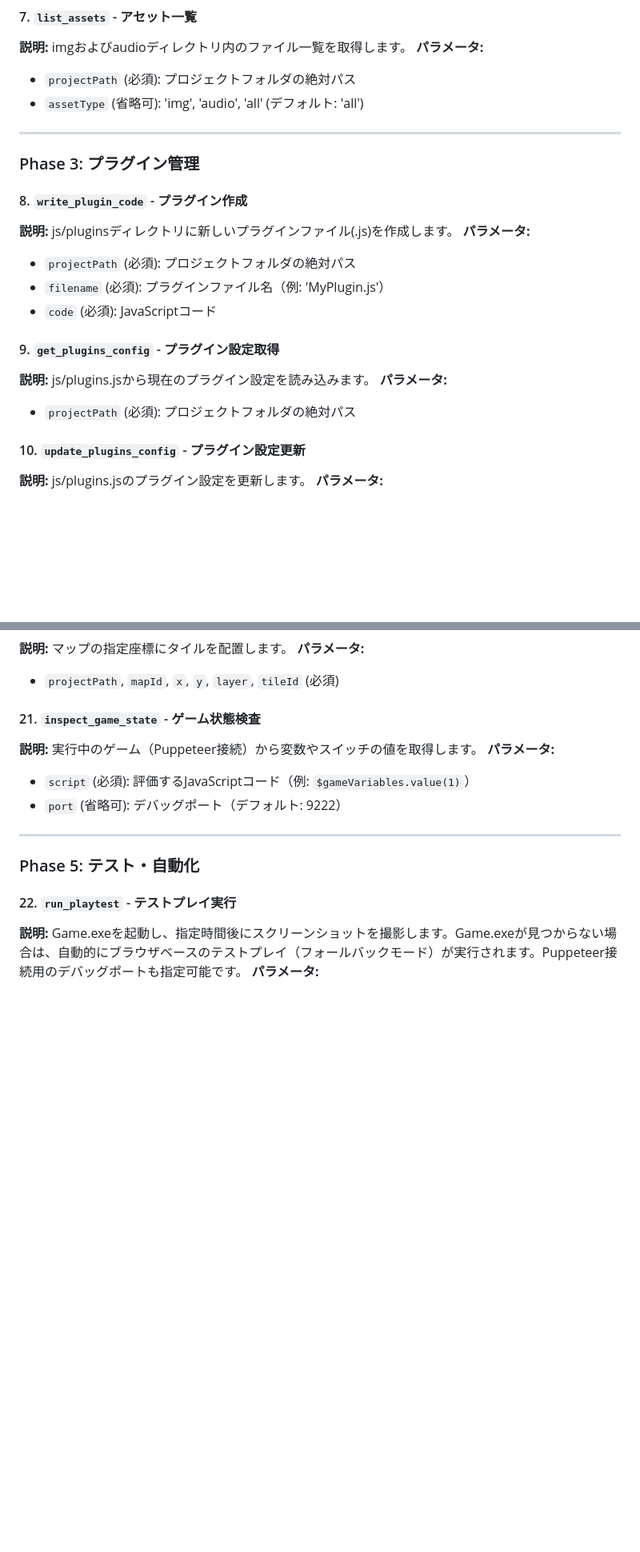
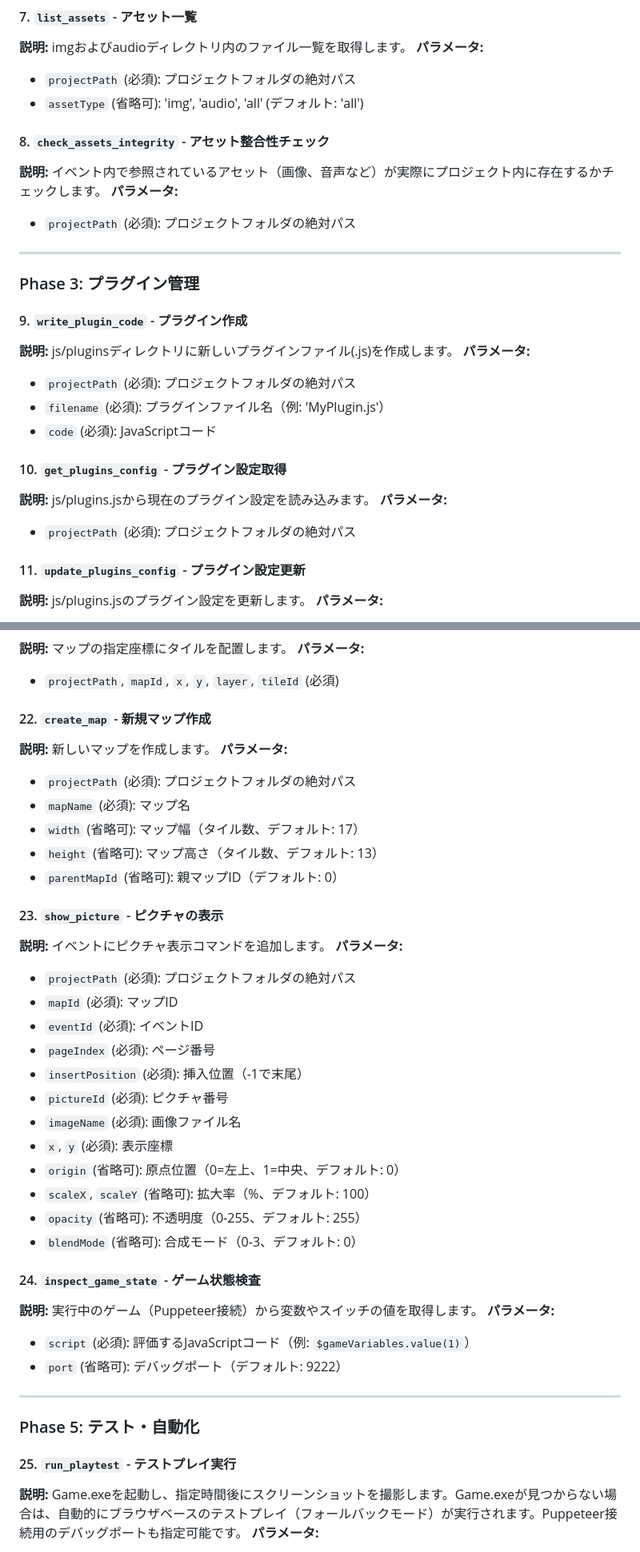
Before and after one commit to rein1225/RPGMakerMZ_MCP, a Markdown page: README.md, 2 parts joined by grey strips. Shown: that part at 80% size. Rendered like a GitHub page; blank space fills up the shorter version.

```diff
--- a/README.md
+++ b/README.md
@@ -89,23 +89,28 @@ Antigravityの設定ファイル（`mcp_config.json`）に以下を追加：
 - `projectPath` (必須): プロジェクトフォルダの絶対パス
 - `assetType` (省略可): 'img', 'audio', 'all' (デフォルト: 'all')
 
+#### 8. `check_assets_integrity` - アセット整合性チェック
+**説明:** イベント内で参照されているアセット（画像、音声など）が実際にプロジェクト内に存在するかチェックします。
+**パラメータ:**
+- `projectPath` (必須): プロジェクトフォルダの絶対パス
+
 ---
 
 ### Phase 3: プラグイン管理
 
-#### 8. `write_plugin_code` - プラグイン作成
+#### 9. `write_plugin_code` - プラグイン作成
 **説明:** js/pluginsディレクトリに新しいプラグインファイル(.js)を作成します。
 **パラメータ:**
 - `projectPath` (必須): プロジェクトフォルダの絶対パス
 - `filename` (必須): プラグインファイル名（例: 'MyPlugin.js'）
 - `code` (必須): JavaScriptコード
 
-#### 9. `get_plugins_config` - プラグイン設定取得
+#### 10. `get_plugins_config` - プラグイン設定取得
 **説明:** js/plugins.jsから現在のプラグイン設定を読み込みます。
 **パラメータ:**
 - `projectPath` (必須): プロジェクトフォルダの絶対パス
 
-#### 10. `update_plugins_config` - プラグイン設定更新
+#### 11. `update_plugins_config` - プラグイン設定更新
 **説明:** js/plugins.jsのプラグイン設定を更新します。
 **パラメータ:**
 - `projectPath` (必須): プロジェクトフォルダの絶対パス
@@ -176,7 +192,32 @@ Antigravityの設定ファイル（`mcp_config.json`）に以下を追加：
 **パラメータ:**
 - `projectPath`, `mapId`, `x`, `y`, `layer`, `tileId` (必須)
 
-#### 21. `inspect_game_state` - ゲーム状態検査
+#### 22. `create_map` - 新規マップ作成
+**説明:** 新しいマップを作成します。
+**パラメータ:**
+- `projectPath` (必須): プロジェクトフォルダの絶対パス
+- `mapName` (必須): マップ名
+- `width` (省略可): マップ幅（タイル数、デフォルト: 17）
+- `height` (省略可): マップ高さ（タイル数、デフォルト: 13）
+- `parentMapId` (省略可): 親マップID（デフォルト: 0）
+
+#### 23. `show_picture` - ピクチャの表示
+**説明:** イベントにピクチャ表示コマンドを追加します。
+**パラメータ:**
+- `projectPath` (必須): プロジェクトフォルダの絶対パス
+- `mapId` (必須): マップID
+- `eventId` (必須): イベントID
+- `pageIndex` (必須): ページ番号
+- `insertPosition` (必須): 挿入位置（-1で末尾）
+- `pictureId` (必須): ピクチャ番号
+- `imageName` (必須): 画像ファイル名
+- `x`, `y` (必須): 表示座標
+- `origin` (省略可): 原点位置（0=左上、1=中央、デフォルト: 0）
+- `scaleX`, `scaleY` (省略可): 拡大率（%、デフォルト: 100）
+- `opacity` (省略可): 不透明度（0-255、デフォルト: 255）
+- `blendMode` (省略可): 合成モード（0-3、デフォルト: 0）
+
+#### 24. `inspect_game_state` - ゲーム状態検査
 **説明:** 実行中のゲーム（Puppeteer接続）から変数やスイッチの値を取得します。
 **パラメータ:**
 - `script` (必須): 評価するJavaScriptコード（例: `$gameVariables.value(1)`）
@@ -186,7 +227,7 @@ Antigravityの設定ファイル（`mcp_config.json`）に以下を追加：
 
 ### Phase 5: テスト・自動化
 
-#### 22. `run_playtest` - テストプレイ実行
+#### 25. `run_playtest` - テストプレイ実行
 **説明:** Game.exeを起動し、指定時間後にスクリーンショットを撮影します。Game.exeが見つからない場合は、自動的にブラウザベースのテストプレイ（フォールバックモード）が実行されます。Puppeteer接続用のデバッグポートも指定可能です。
 **パラメータ:**
 - `projectPath` (必須): プロジェクトフォルダの絶対パス
```
Also changed, not shown: other parts of README.md (+28 -10 lines), docs/API_REFERENCE.md (+10 -0 lines).
